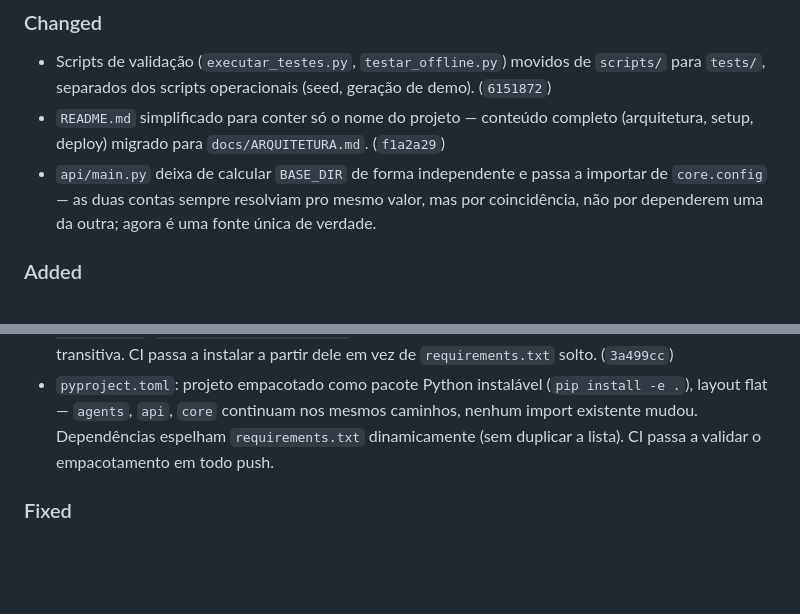
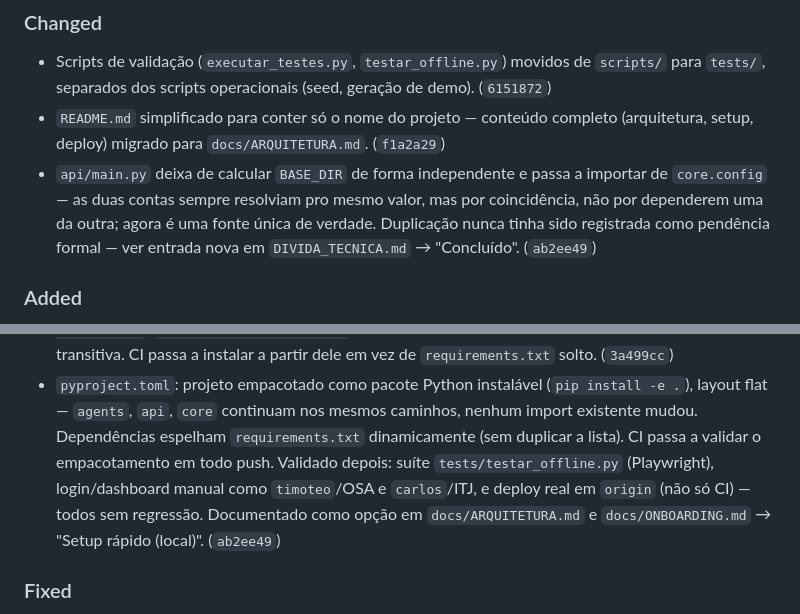
Before and after one commit to PEOBDEMALOG/DeliveryBD, a Markdown page: CHANGELOG.md, 2 parts joined by grey strips. Drawn GitHub-style; blank space fills up the shorter version.

```diff
--- a/CHANGELOG.md
+++ b/CHANGELOG.md
@@ -50,7 +50,9 @@ frente, todo commit relevante ganha uma linha nova aqui — ver
 - `api/main.py` deixa de calcular `BASE_DIR` de forma independente e
   passa a importar de `core.config` — as duas contas sempre resolviam
   pro mesmo valor, mas por coincidência, não por dependerem uma da
-  outra; agora é uma fonte única de verdade.
+  outra; agora é uma fonte única de verdade. Duplicação nunca tinha sido
+  registrada como pendência formal — ver entrada nova em
+  `DIVIDA_TECNICA.md` → "Concluído". (`ab2ee49`)
 
 ### Added
 - Nova documentação técnica: `docs/ARQUITETURA.md`, `docs/ONBOARDING.md`
@@ -71,7 +73,11 @@ frente, todo commit relevante ganha uma linha nova aqui — ver
   (`pip install -e .`), layout flat — `agents`, `api`, `core` continuam
   nos mesmos caminhos, nenhum import existente mudou. Dependências
   espelham `requirements.txt` dinamicamente (sem duplicar a lista). CI
-  passa a validar o empacotamento em todo push.
+  passa a validar o empacotamento em todo push. Validado depois: suíte
+  `tests/testar_offline.py` (Playwright), login/dashboard manual como
+  `timoteo`/OSA e `carlos`/ITJ, e deploy real em `origin` (não só CI) —
+  todos sem regressão. Documentado como opção em `docs/ARQUITETURA.md` e
+  `docs/ONBOARDING.md` → "Setup rápido (local)". (`ab2ee49`)
 
 ### Fixed
 - Removidos arquivos soltos não rastreados da raiz e referência obsoleta
```
Also changed, not shown: DIVIDA_TECNICA.md (+21 -0 lines), docs/ONBOARDING.md (+5 -0 lines).
